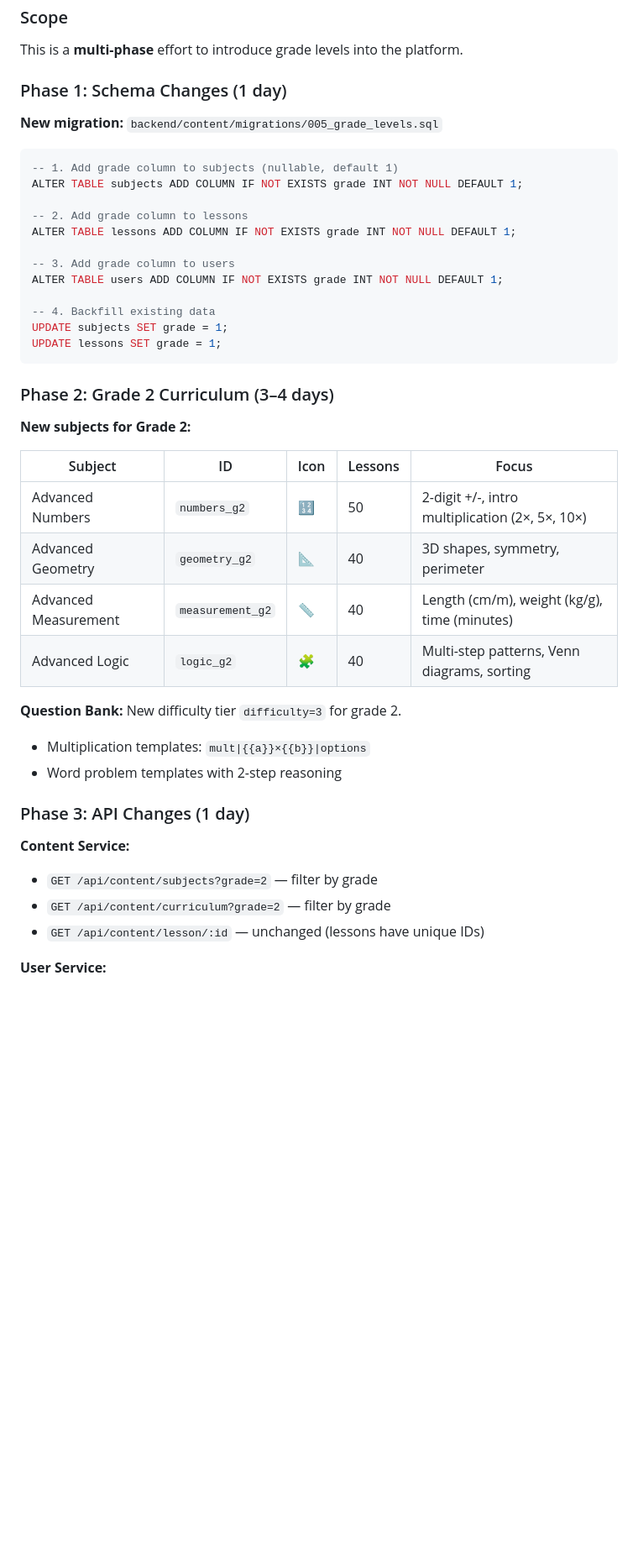
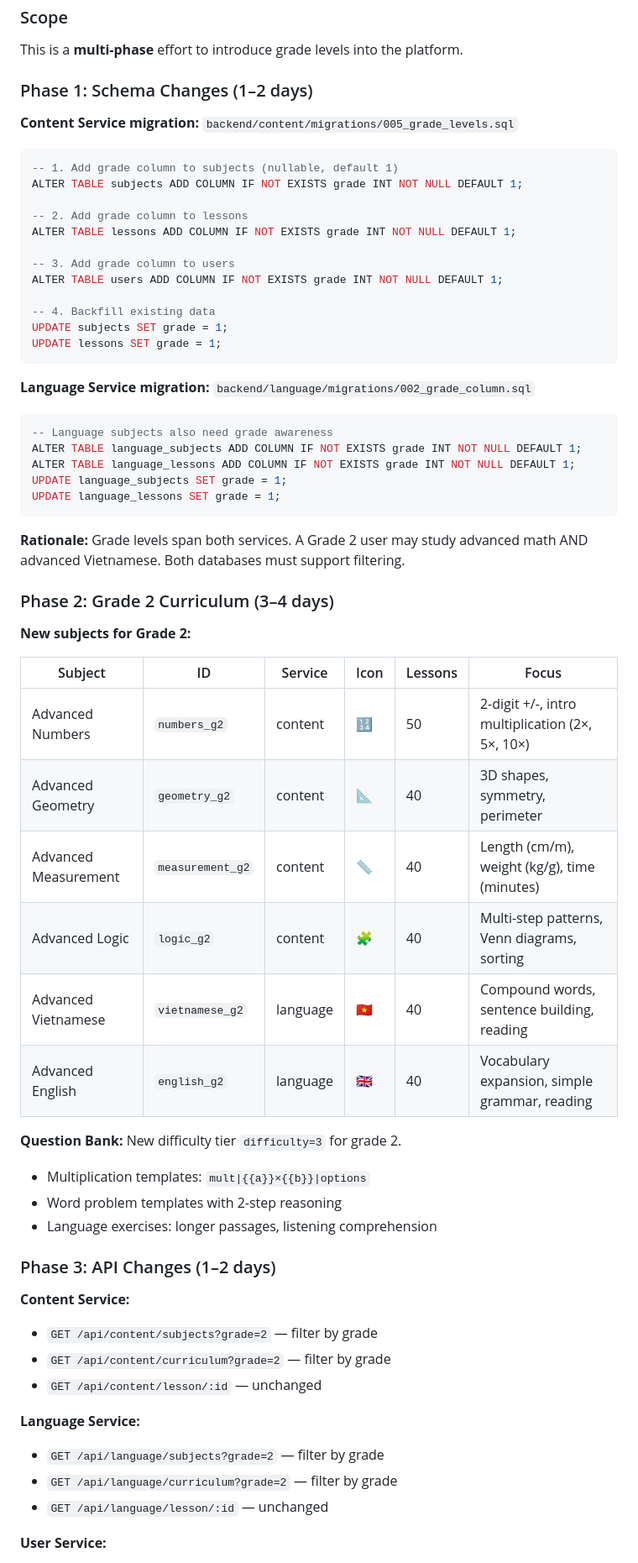
Before and after one commit to s0lut1on/vuihoc, a Markdown page: math-app/PLAN_NEW_SUBJECT_AND_GRADE.md, the part around one of its changes. Shown at 84% size. Rendered like a GitHub page; blank space fills up the shorter version.

````diff
--- a/math-app/PLAN_NEW_SUBJECT_AND_GRADE.md
+++ b/math-app/PLAN_NEW_SUBJECT_AND_GRADE.md
@@ -72,8 +99,8 @@ static const List<Map<String, dynamic>> _subjects = [
 ### Scope
 This is a **multi-phase** effort to introduce grade levels into the platform.
 
-### Phase 1: Schema Changes (1 day)
-**New migration:** `backend/content/migrations/005_grade_levels.sql`
+### Phase 1: Schema Changes (1–2 days)
+**Content Service migration:** `backend/content/migrations/005_grade_levels.sql`
 
 ```sql
 -- 1. Add grade column to subjects (nullable, default 1)
@@ -90,25 +117,45 @@ UPDATE subjects SET grade = 1;
 UPDATE lessons SET grade = 1;
 ```
 
+**Language Service migration:** `backend/language/migrations/002_grade_column.sql`
+
+```sql
+-- Language subjects also need grade awareness
+ALTER TABLE language_subjects ADD COLUMN IF NOT EXISTS grade INT NOT NULL DEFAULT 1;
+ALTER TABLE language_lessons ADD COLUMN IF NOT EXISTS grade INT NOT NULL DEFAULT 1;
+UPDATE language_subjects SET grade = 1;
+UPDATE language_lessons SET grade = 1;
+```
+
+**Rationale:** Grade levels span both services. A Grade 2 user may study advanced math AND advanced Vietnamese. Both databases must support filtering.
+
 ### Phase 2: Grade 2 Curriculum (3–4 days)
 **New subjects for Grade 2:**
 
-| Subject | ID | Icon | Lessons | Focus |
-|---------|-----|------|---------|-------|
-| Advanced Numbers | `numbers_g2` | 🔢 | 50 | 2-digit +/-, intro multiplication (2×, 5×, 10×) |
-| Advanced Geometry | `geometry_g2` | 📐 | 40 | 3D shapes, symmetry, perimeter |
-| Advanced Measurement | `measurement_g2` | 📏 | 40 | Length (cm/m), weight (kg/g), time (minutes) |
-| Advanced Logic | `logic_g2` | 🧩 | 40 | Multi-step patterns, Venn diagrams, sorting |
+| Subject | ID | Service | Icon | Lessons | Focus |
+|---------|-----|---------|------|---------|-------|
+| Advanced Numbers | `numbers_g2` | content | 🔢 | 50 | 2-digit +/-, intro multiplication (2×, 5×, 10×) |
+| Advanced Geometry | `geometry_g2` | content | 📐 | 40 | 3D shapes, symmetry, perimeter |
+| Advanced Measurement | `measurement_g2` | content | 📏 | 40 | Length (cm/m), weight (kg/g), time (minutes) |
+| Advanced Logic | `logic_g2` | content | 🧩 | 40 | Multi-step patterns, Venn diagrams, sorting |
+| Advanced Vietnamese | `vietnamese_g2` | language | 🇻🇳 | 40 | Compound words, sentence building, reading |
+| Advanced English | `english_g2` | language | 🇬🇧 | 40 | Vocabulary expansion, simple grammar, reading |
 
 **Question Bank:** New difficulty tier `difficulty=3` for grade 2.
 - Multiplication templates: `mult|{{a}}×{{b}}|options`
 - Word problem templates with 2-step reasoning
+- Language exercises: longer passages, listening comprehension
 
-### Phase 3: API Changes (1 day)
+### Phase 3: API Changes (1–2 days)
 **Content Service:**
 - `GET /api/content/subjects?grade=2` — filter by grade
 - `GET /api/content/curriculum?grade=2` — filter by grade
-- `GET /api/content/lesson/:id` — unchanged (lessons have unique IDs)
+- `GET /api/content/lesson/:id` — unchanged
+
+**Language Service:**
+- `GET /api/language/subjects?grade=2` — filter by grade
+- `GET /api/language/curriculum?grade=2` — filter by grade
+- `GET /api/language/lesson/:id` — unchanged
 
 **User Service:**
 - `PATCH /api/users/:id/grade` — admin/parent can bump grade
````
Also changed, not shown: other parts of math-app/PLAN_NEW_SUBJECT_AND_GRADE.md (+74 -14 lines).
